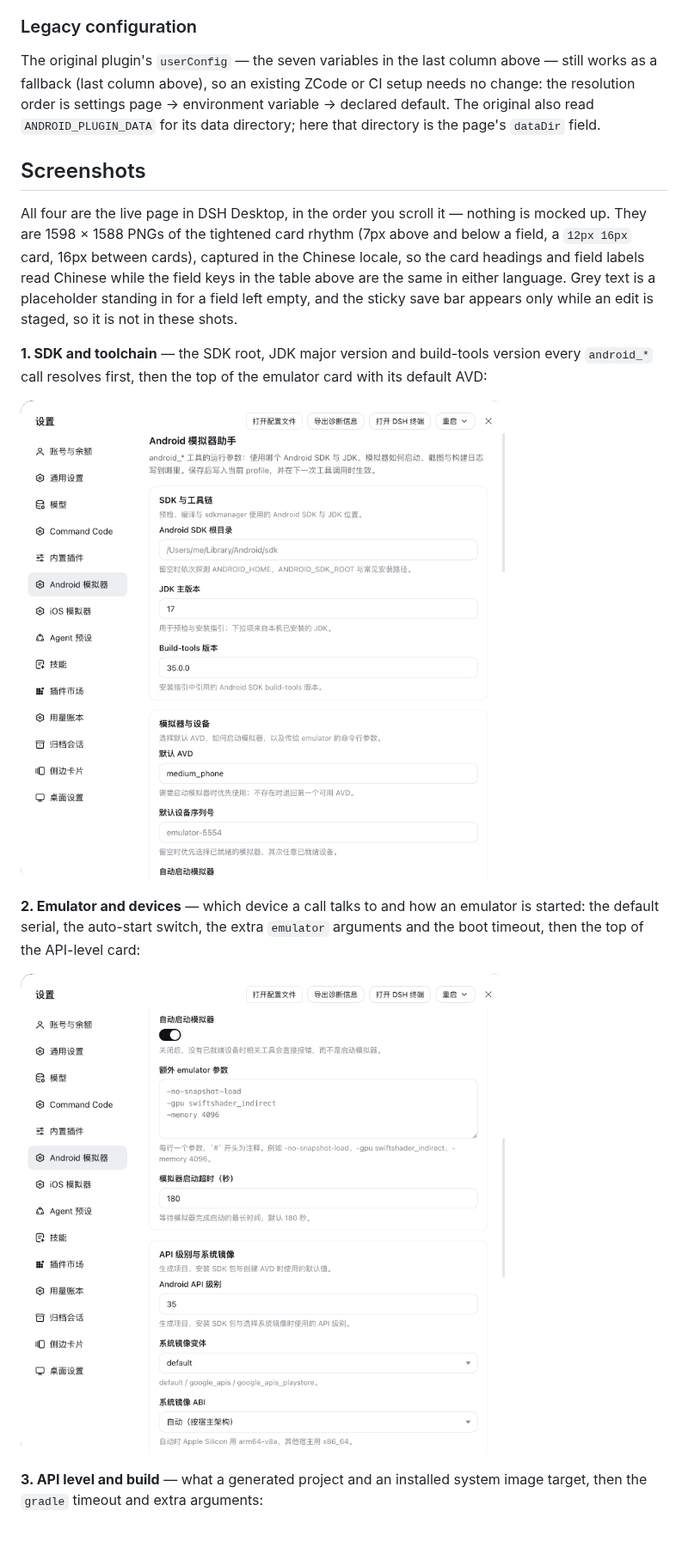
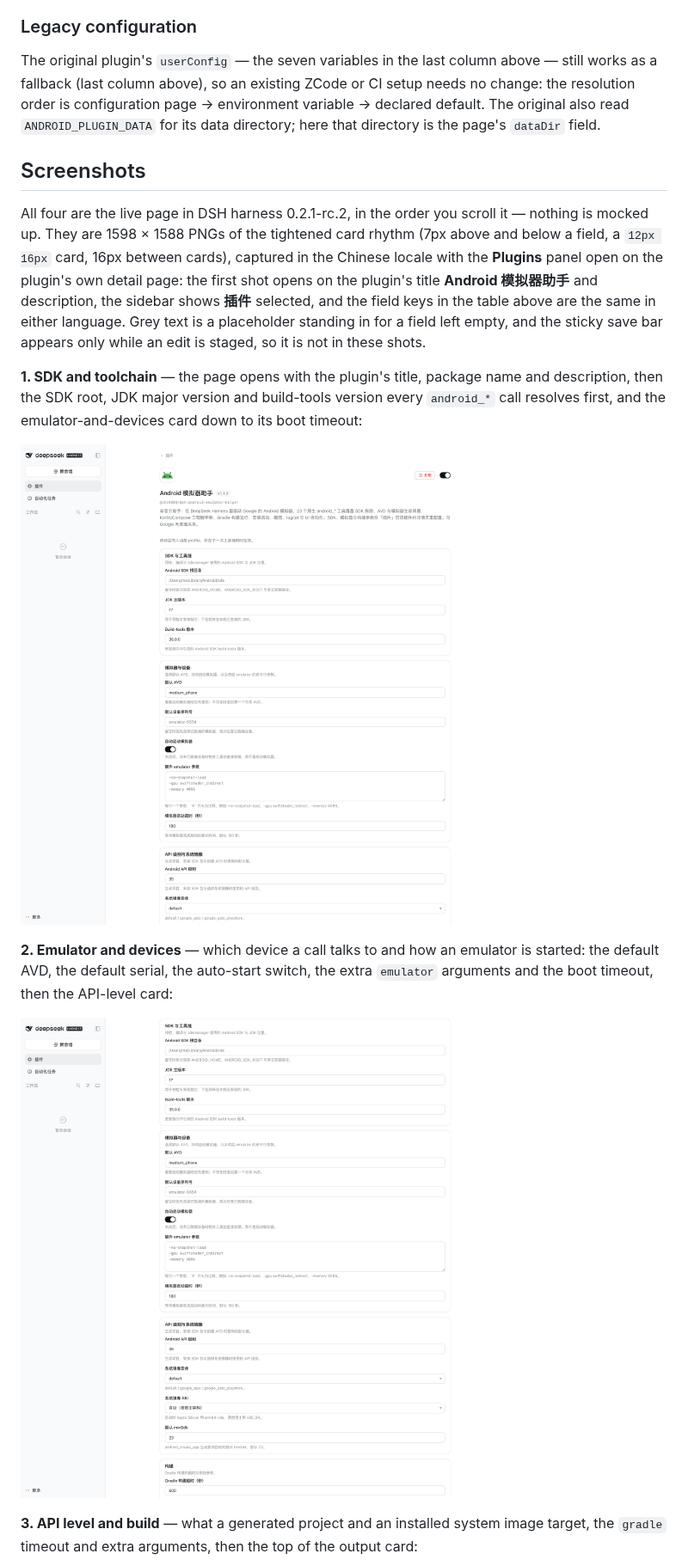
Before and after one commit to zhz8888/dsh-android-emulator-helper, a Markdown page: README.md, the part around one of its changes. Shown at 86% size. GitHub-like rendering; pictures changed too: assets/settings-page-1-sdk-and-toolchain.png, assets/settings-page-2-emulator-and-devices.png; blank space fills up the shorter version.

```diff
--- a/README.md
+++ b/README.md
@@ -122,30 +122,34 @@ Two buttons back the page with exact Fetch routes on the host half:
 
 ### Legacy configuration
 
-The original plugin's `userConfig` — the seven variables in the last column above — still works as a fallback (last column above), so an existing ZCode or CI setup needs no change: the resolution order is settings page → environment variable → declared default. The original also read `ANDROID_PLUGIN_DATA` for its data directory; here that directory is the page's `dataDir` field.
+The original plugin's `userConfig` — the seven variables in the last column above — still works as a fallback (last column above), so an existing ZCode or CI setup needs no change: the resolution order is configuration page → environment variable → declared default. The original also read `ANDROID_PLUGIN_DATA` for its data directory; here that directory is the page's `dataDir` field.
 
 ## Screenshots
 
-All four are the live page in DSH Desktop, in the order you scroll it — nothing
-is mocked up. They are 1598 × 1588 PNGs of the tightened card rhythm (7px above
-and below a field, a `12px 16px` card, 16px between cards), captured in the
-Chinese locale, so the card headings and field labels read Chinese while the
-field keys in the table above are the same in either language. Grey text is a
-placeholder standing in for a field left empty, and the sticky save bar appears
-only while an edit is staged, so it is not in these shots.
+All four are the live page in DSH harness 0.2.1-rc.2, in the order you scroll it
+— nothing is mocked up. They are 1598 × 1588 PNGs of the tightened card rhythm
+(7px above and below a field, a `12px 16px` card, 16px between cards), captured
+in the Chinese locale with the **Plugins** panel open on the plugin's own detail
+page: the first shot opens on the plugin's title **Android 模拟器助手** and
+description, the sidebar shows **插件** selected, and the field keys in the table
+above are the same in either language. Grey text is a placeholder standing in for a field left empty,
+and the sticky save bar appears only while an edit is staged, so it is not in
+these shots.
 
-**1. SDK and toolchain** — the SDK root, JDK major version and build-tools
-version every `android_*` call resolves first, then the top of the emulator card
-with its default AVD:
+**1. SDK and toolchain** — the page opens with the plugin's title, package name
+and description, then the SDK root, JDK major version and build-tools version
+every `android_*` call resolves first, and the emulator-and-devices card down to
+its boot timeout:
 
-![The Android emulator settings page in DSH Desktop: the SDK and toolchain card with the Android SDK root, JDK major version and build-tools version, then the emulator-and-devices card starting at the default AVD](https://raw.githubusercontent.com/zhz8888/dsh-android-emulator-helper/main/assets/settings-page-1-sdk-and-toolchain.png)
+![The Android Emulator Helper page in the Plugins panel of DSH: the plugin title and description, then the SDK and toolchain card with the Android SDK root, JDK major version and build-tools version, then the emulator-and-devices card down to the boot timeout](https://raw.githubusercontent.com/zhz8888/dsh-android-emulator-helper/main/assets/settings-page-1-sdk-and-toolchain.png)
 
 **2. Emulator and devices** — which device a call talks to and how an emulator is
-started: the default serial, the auto-start switch, the extra `emulator`
-arguments and the boot timeout, then the top of the API-level card:
+started: the default AVD, the default serial, the auto-start switch, the extra
+`emulator` arguments and the boot timeout, then the API-level card:
 
-![The page scrolled to the emulator-and-devices card: default device serial, the auto-start emulator switch, the extra emulator arguments and the boot timeout, then the API-level card starting at the Android API level](https://raw.githubusercontent.com/zhz8888/dsh-android-emulator-helper/main/assets/settings-page-2-emulator-and-devices.png)
+![The page scrolled to the emulator-and-devices card: default AVD, default device serial, the auto-start emulator switch, the extra emulator arguments and the boot timeout, then the API-level card starting at the Android API level](https://raw.githubusercontent.com/zhz8888/dsh-android-emulator-helper/main/assets/settings-page-2-emulator-and-devices.png)
 
 **3. API level and build** — what a generated project and an installed system
-image target, then the `gradle` timeout and extra arguments:
+image target, the `gradle` timeout and extra arguments, then the top of the
+output card:
 
```
Also changed, not shown: other parts of README.md (+19 -18 lines), AGENTS.md (+60 -40 lines), README.zh-CN.md (+28 -28 lines), assets/settings-page-3-api-and-build.png, assets/settings-page-4-output-and-diagnostics.png.
